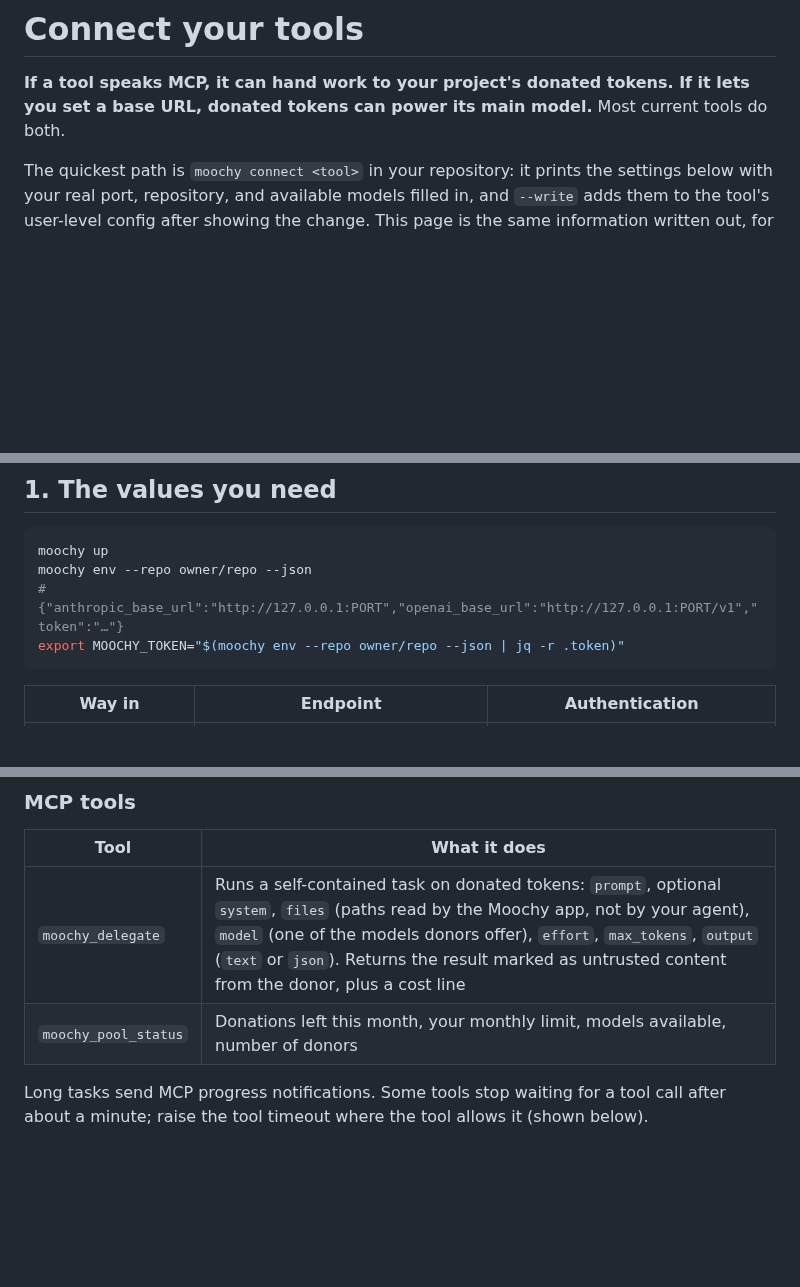
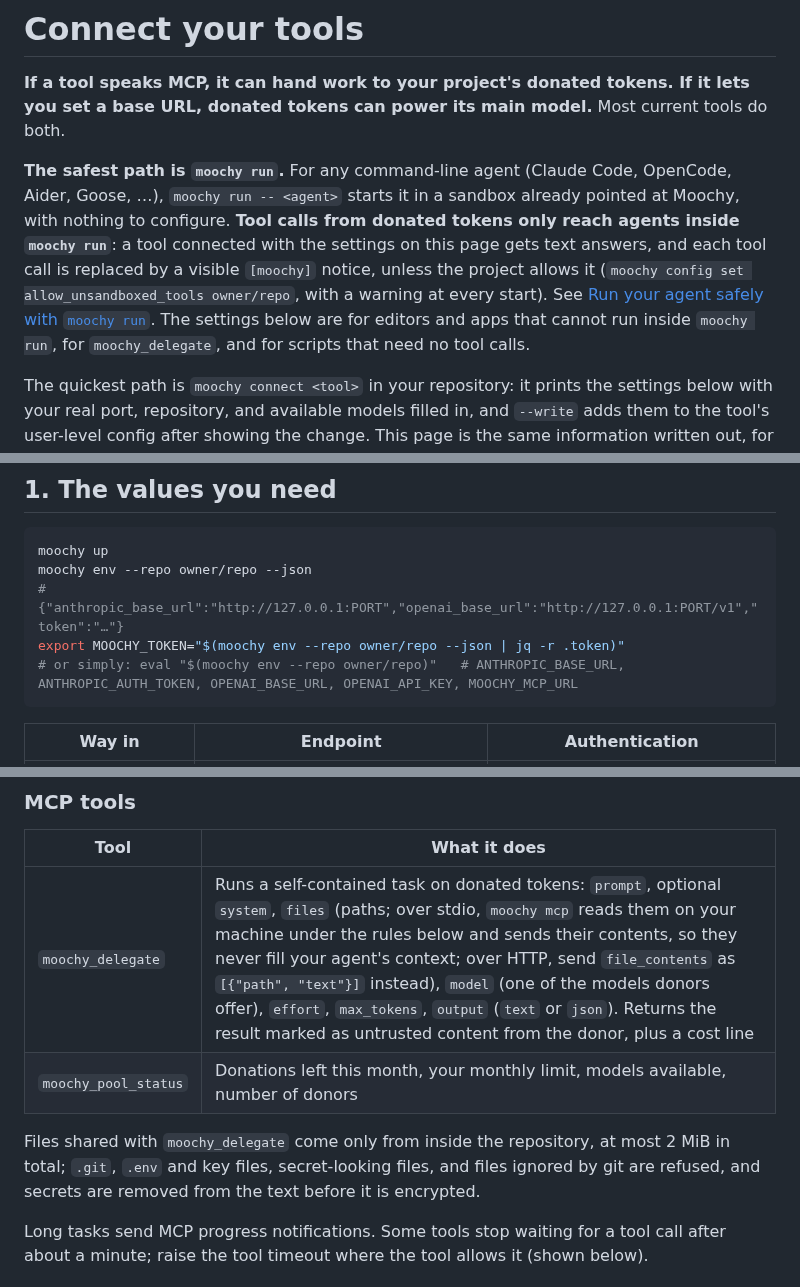
Before and after one commit to moochy-dev/moochy-cli, a Markdown page: docs/guides/integrations.md, 3 parts joined by grey strips. Rendered like a GitHub page; blank space fills up the shorter version.

Commit message:
guides: moochy run sandbox guide; donor 'What runs on your machine'; owner-signed approvals (pending/accept); commands as on main; protocol.md follows link.proto and KEYLOG.md

````diff
--- a/docs/guides/integrations.md
+++ b/docs/guides/integrations.md
@@ -1,6 +1,8 @@
 # Connect your tools
 
 **If a tool speaks MCP, it can hand work to your project's donated tokens. If it lets you set a base URL, donated tokens can power its main model.** Most current tools do both.
+
+**The safest path is `moochy run`.** For any command-line agent (Claude Code, OpenCode, Aider, Goose, …), `moochy run -- <agent>` starts it in a sandbox already pointed at Moochy, with nothing to configure. **Tool calls from donated tokens only reach agents inside `moochy run`**: a tool connected with the settings on this page gets text answers, and each tool call is replaced by a visible `[moochy]` notice, unless the project allows it (`moochy config set allow_unsandboxed_tools owner/repo`, with a warning at every start). See [Run your agent safely with `moochy run`](run.md). The settings below are for editors and apps that cannot run inside `moochy run`, for `moochy_delegate`, and for scripts that need no tool calls.
 
 The quickest path is `moochy connect <tool>` in your repository: it prints the settings below with your real port, repository, and available models filled in, and `--write` adds them to the tool's user-level config after showing the change. This page is the same information written out, for review and for tools `moochy connect` does not know.
 
@@ -15,6 +17,7 @@ moochy up
 moochy env --repo owner/repo --json
 # {"anthropic_base_url":"http://127.0.0.1:PORT","openai_base_url":"http://127.0.0.1:PORT/v1","token":"…"}
 export MOOCHY_TOKEN="$(moochy env --repo owner/repo --json | jq -r .token)"
+# or simply: eval "$(moochy env --repo owner/repo)"   # ANTHROPIC_BASE_URL, ANTHROPIC_AUTH_TOKEN, OPENAI_BASE_URL, OPENAI_API_KEY, MOOCHY_MCP_URL
 ```
 
 | Way in | Endpoint | Authentication |
@@ -36,8 +39,10 @@ export MOOCHY_TOKEN="$(moochy env --repo owner/repo --json | jq -r .token)"
 
 | Tool | What it does |
 |---|---|
-| `moochy_delegate` | Runs a self-contained task on donated tokens: `prompt`, optional `system`, `files` (paths read by the Moochy app, not by your agent), `model` (one of the models donors offer), `effort`, `max_tokens`, `output` (`text` or `json`). Returns the result marked as untrusted content from the donor, plus a cost line |
+| `moochy_delegate` | Runs a self-contained task on donated tokens: `prompt`, optional `system`, `files` (paths; over stdio, `moochy mcp` reads them on your machine under the rules below and sends their contents, so they never fill your agent's context; over HTTP, send `file_contents` as `[{"path", "text"}]` instead), `model` (one of the models donors offer), `effort`, `max_tokens`, `output` (`text` or `json`). Returns the result marked as untrusted content from the donor, plus a cost line |
 | `moochy_pool_status` | Donations left this month, your monthly limit, models available, number of donors |
+
+Files shared with `moochy_delegate` come only from inside the repository, at most 2 MiB in total; `.git`, `.env` and key files, secret-looking files, and files ignored by git are refused, and secrets are removed from the text before it is encrypted.
 
 Long tasks send MCP progress notifications. Some tools stop waiting for a tool call after about a minute; raise the tool timeout where the tool allows it (shown below).
 
````
Also changed, not shown: other parts of docs/guides/integrations.md (+2 -0 lines).
